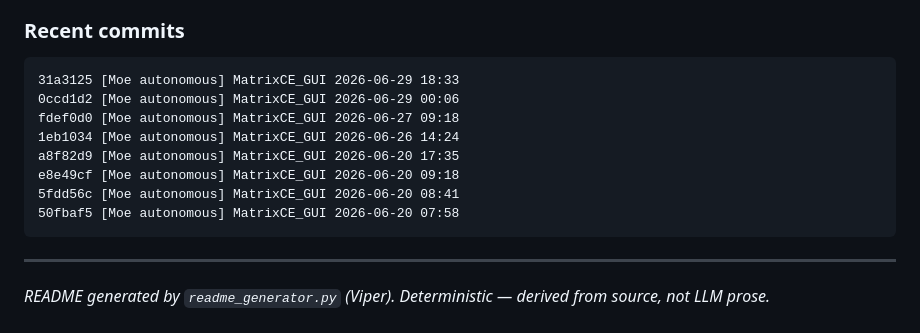
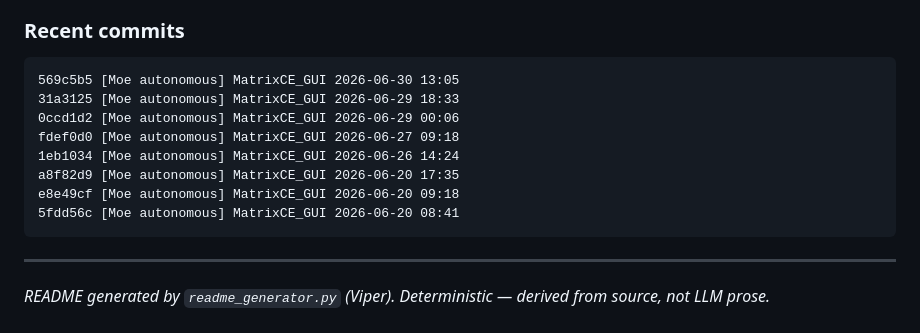
Before and after one commit to chrisalunlloyd2-sudo/MatrixCE_GUI, a Markdown page: README.md, the part around one of its changes. Rendered like a GitHub page.

Commit message:
[Moe autonomous] MatrixCE_GUI 2026-07-23 10:07

````diff
--- a/README.md
+++ b/README.md
@@ -1122,6 +1122,7 @@ its prompts based on historically successful agent runs.
 
 ### Recent commits
 ```
+569c5b5 [Moe autonomous] MatrixCE_GUI 2026-06-30 13:05
 31a3125 [Moe autonomous] MatrixCE_GUI 2026-06-29 18:33
 0ccd1d2 [Moe autonomous] MatrixCE_GUI 2026-06-29 00:06
 fdef0d0 [Moe autonomous] MatrixCE_GUI 2026-06-27 09:18
@@ -1129,7 +1130,6 @@ fdef0d0 [Moe autonomous] MatrixCE_GUI 2026-06-27 09:18
 a8f82d9 [Moe autonomous] MatrixCE_GUI 2026-06-20 17:35
 e8e49cf [Moe autonomous] MatrixCE_GUI 2026-06-20 09:18
 5fdd56c [Moe autonomous] MatrixCE_GUI 2026-06-20 08:41
-50fbaf5 [Moe autonomous] MatrixCE_GUI 2026-06-20 07:58
 ```
 
 ---
````
Also changed, not shown: other parts of README.md (+2 -2 lines).
